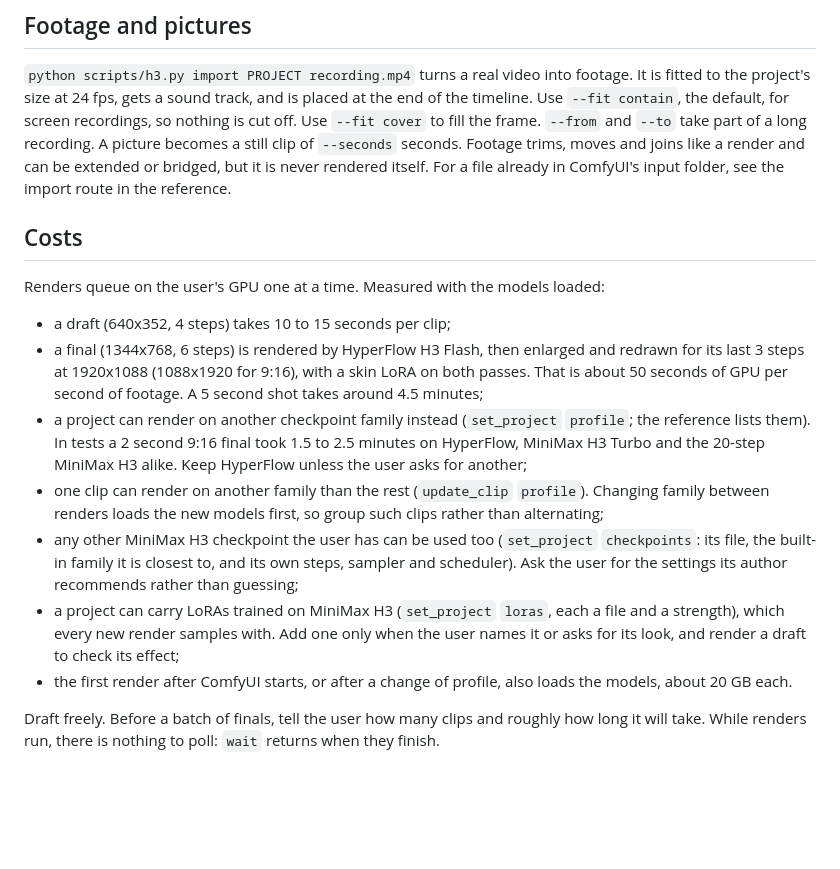
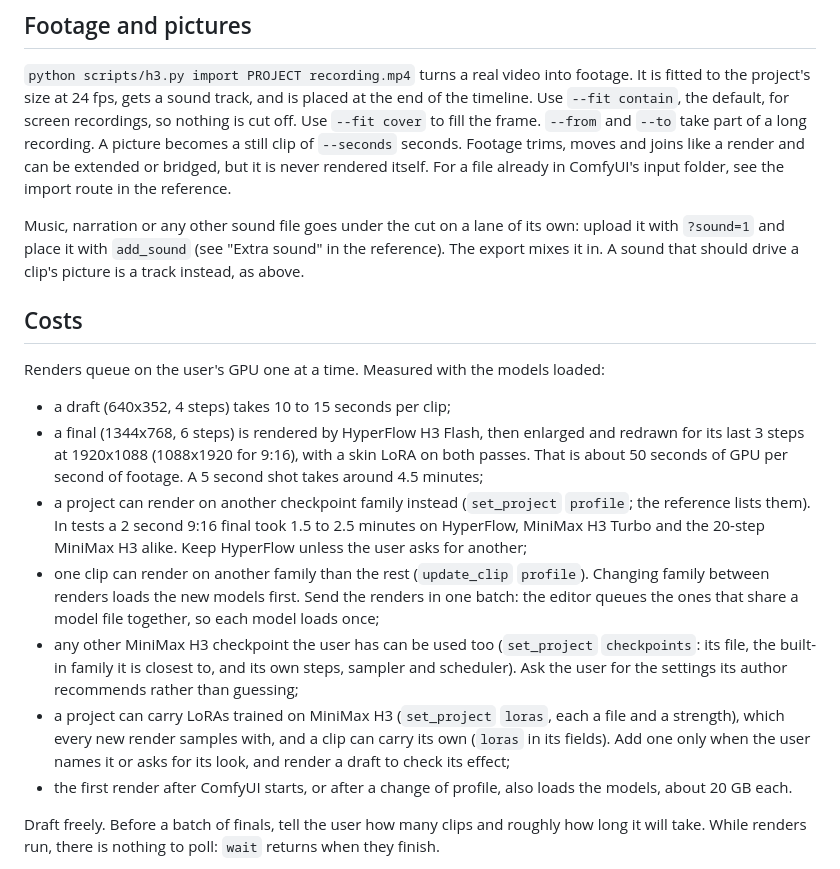
Before and after one commit to igorls/comfyui-h3-editor, a Markdown page: skills/h3-editor/SKILL.md, the part around the change. GitHub-like rendering; blank space fills up the shorter version.

```diff
--- a/skills/h3-editor/SKILL.md
+++ b/skills/h3-editor/SKILL.md
@@ -206,6 +206,10 @@ recording. A picture becomes a still clip of `--seconds` seconds. Footage trims,
 and joins like a render and can be extended or bridged, but it is never rendered itself.
 For a file already in ComfyUI's input folder, see the import route in the reference.
 
+Music, narration or any other sound file goes under the cut on a lane of its own: upload it
+with `?sound=1` and place it with `add_sound` (see "Extra sound" in the reference). The
+export mixes it in. A sound that should drive a clip's picture is a track instead, as above.
+
 ## Costs
 
 Renders queue on the user's GPU one at a time. Measured with the models loaded:
@@ -220,14 +224,15 @@ Renders queue on the user's GPU one at a time. Measured with the models loaded:
   HyperFlow, MiniMax H3 Turbo and the 20-step MiniMax H3 alike. Keep HyperFlow unless the
   user asks for another;
 - one clip can render on another family than the rest (`update_clip` `profile`). Changing
-  family between renders loads the new models first, so group such clips rather than
-  alternating;
+  family between renders loads the new models first. Send the renders in one batch: the
+  editor queues the ones that share a model file together, so each model loads once;
 - any other MiniMax H3 checkpoint the user has can be used too (`set_project` `checkpoints`:
   its file, the built-in family it is closest to, and its own steps, sampler and scheduler).
   Ask the user for the settings its author recommends rather than guessing;
 - a project can carry LoRAs trained on MiniMax H3 (`set_project` `loras`, each a file and a
-  strength), which every new render samples with. Add one only when the user names it or
-  asks for its look, and render a draft to check its effect;
+  strength), which every new render samples with, and a clip can carry its own (`loras` in
+  its fields). Add one only when the user names it or asks for its look, and render a draft
+  to check its effect;
 - the first render after ComfyUI starts, or after a change of profile, also loads the
   models, about 20 GB each.
 
```
Also changed, not shown: CHANGELOG.md (+3 -3 lines), README.md (+48 -26 lines), docs/images/editor.jpg, 5 other files.
